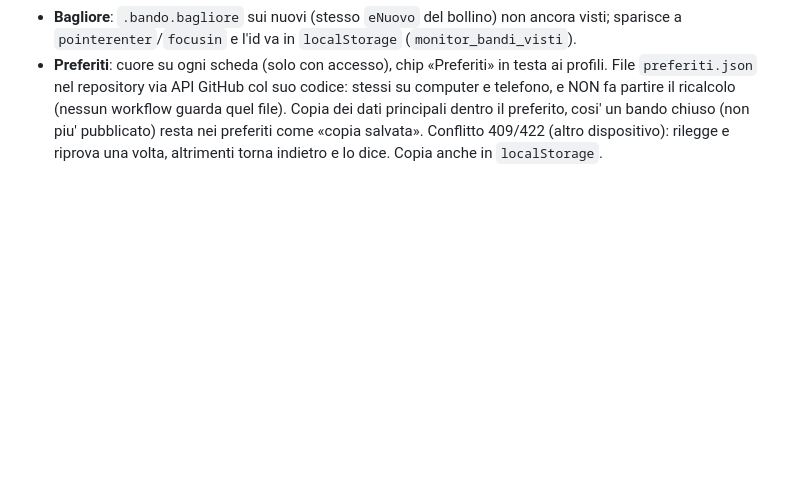
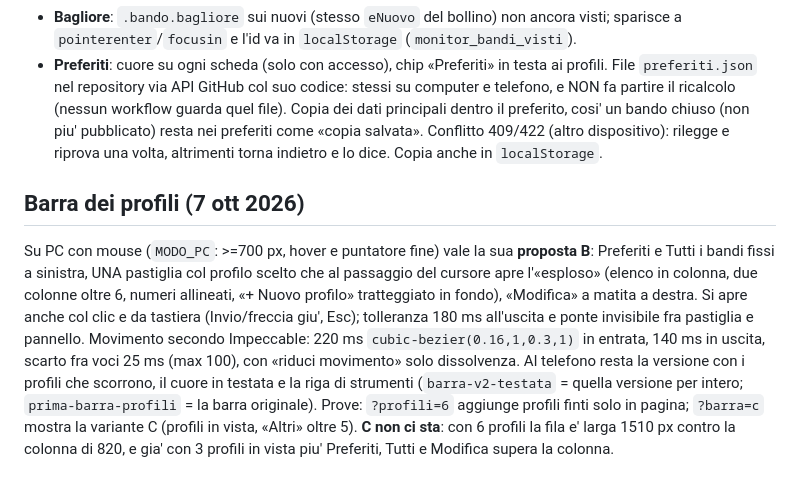
Before and after one commit to antoniomarti28-lab/monitor-bandi, a Markdown page: CLAUDE.md, the part around the change. Rendered like a GitHub page; blank space fills up the shorter version.

Commit message:
Diario: barra dei profili B, prove con ?profili= e ?barra=c
Co-Authored-By: Claude Opus 5.5 <noreply@anthropic.com>

```diff
--- a/CLAUDE.md
+++ b/CLAUDE.md
@@ -705,3 +705,20 @@ Tre richieste sue, tutte nella pagina (`pagina/index.html`, `stile.css`), niente
   principali dentro il preferito, cosi' un bando chiuso (non piu' pubblicato) resta nei
   preferiti come «copia salvata». Conflitto 409/422 (altro dispositivo): rilegge e riprova
   una volta, altrimenti torna indietro e lo dice. Copia anche in `localStorage`.
+
+
+## Barra dei profili (7 ott 2026)
+
+Su PC con mouse (`MODO_PC`: >=700 px, hover e puntatore fine) vale la sua **proposta B**:
+Preferiti e Tutti i bandi fissi a sinistra, UNA pastiglia col profilo scelto che al passaggio
+del cursore apre l'«esploso» (elenco in colonna, due colonne oltre 6, numeri allineati, «+ Nuovo
+profilo» tratteggiato in fondo), «Modifica» a matita a destra. Si apre anche col clic e da
+tastiera (Invio/freccia giu', Esc); tolleranza 180 ms all'uscita e ponte invisibile fra
+pastiglia e pannello. Movimento secondo Impeccable: 220 ms `cubic-bezier(0.16,1,0.3,1)` in
+entrata, 140 ms in uscita, scarto fra voci 25 ms (max 100), con «riduci movimento» solo
+dissolvenza. Al telefono resta la versione con i profili che scorrono, il cuore in testata e
+la riga di strumenti (`barra-v2-testata` = quella versione per intero; `prima-barra-profili`
+= la barra originale). Prove: `?profili=6` aggiunge profili finti solo in pagina; `?barra=c`
+mostra la variante C (profili in vista, «Altri» oltre 5). **C non ci sta**: con 6 profili la
+fila e' larga 1510 px contro la colonna di 820, e gia' con 3 profili in vista piu' Preferiti,
+Tutti e Modifica supera la colonna.
```
